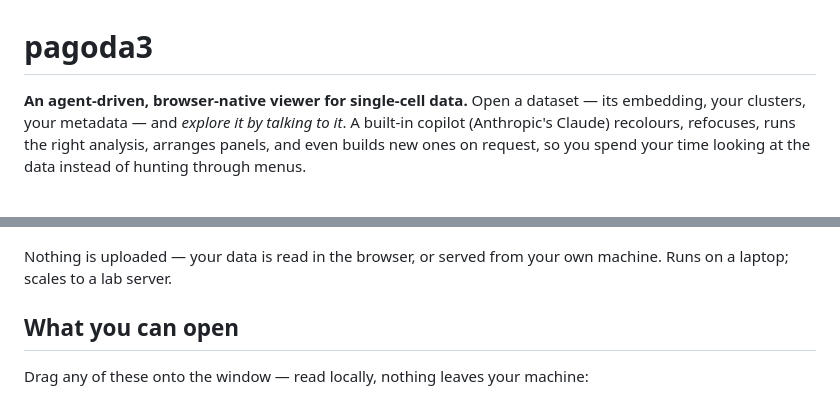
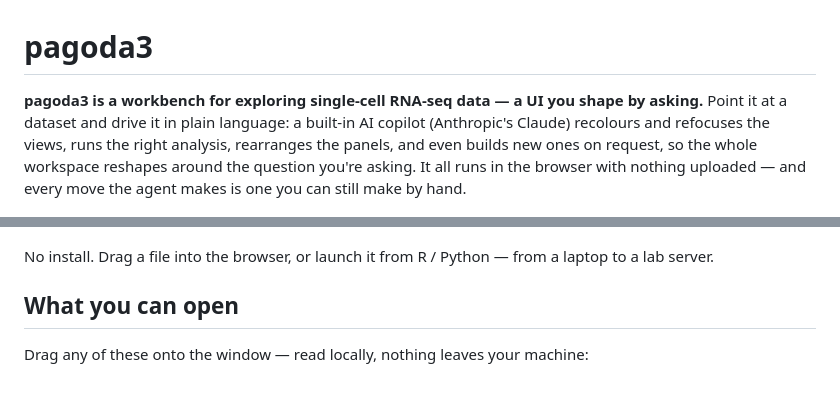
Before and after one commit to kharchenkolab/pagoda3, a Markdown page: README.md, 2 parts joined by grey strips. Rendered like a GitHub page.

Commit message:
README: lead with the 'workbench you shape by asking' framing

```diff
--- a/README.md
+++ b/README.md
@@ -1,17 +1,17 @@
 # pagoda3
 
-**An agent-driven, browser-native viewer for single-cell data.** Open a dataset — its embedding, your
-clusters, your metadata — and *explore it by talking to it*. A built-in copilot (Anthropic's Claude)
-recolours, refocuses, runs the right analysis, arranges panels, and even builds new ones on request, so
-you spend your time looking at the data instead of hunting through menus.
+**pagoda3 is a workbench for exploring single-cell RNA-seq data — a UI you shape by asking.** Point it at
+a dataset and drive it in plain language: a built-in AI copilot (Anthropic's Claude) recolours and
+refocuses the views, runs the right analysis, rearranges the panels, and even builds new ones on request,
+so the whole workspace reshapes around the question you're asking. It all runs in the browser with nothing
+uploaded — and every move the agent makes is one you can still make by hand.
 
 <p align="center">
   <img src="docs/screenshot.jpg" width="900"
        alt="pagoda3: the copilot annotating clusters while a UMAP, metadata facets, a marker dot-plot, a variable-genes table, and a custom agent-built 'Gene → PDB & 3D structure' widget stay in sync">
 </p>
 
-Nothing is uploaded — your data is read in the browser, or served from your own machine. Runs on a
-laptop; scales to a lab server.
+No install. Drag a file into the browser, or launch it from R / Python — from a laptop to a lab server.
 
 ## What you can open
 
```
